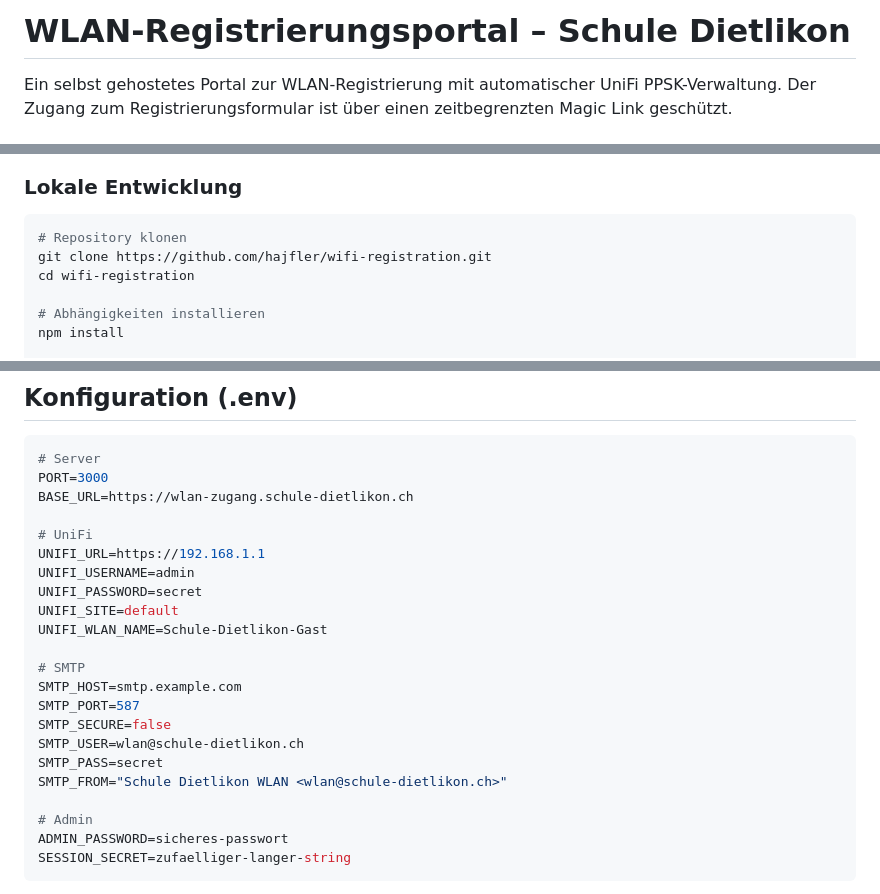
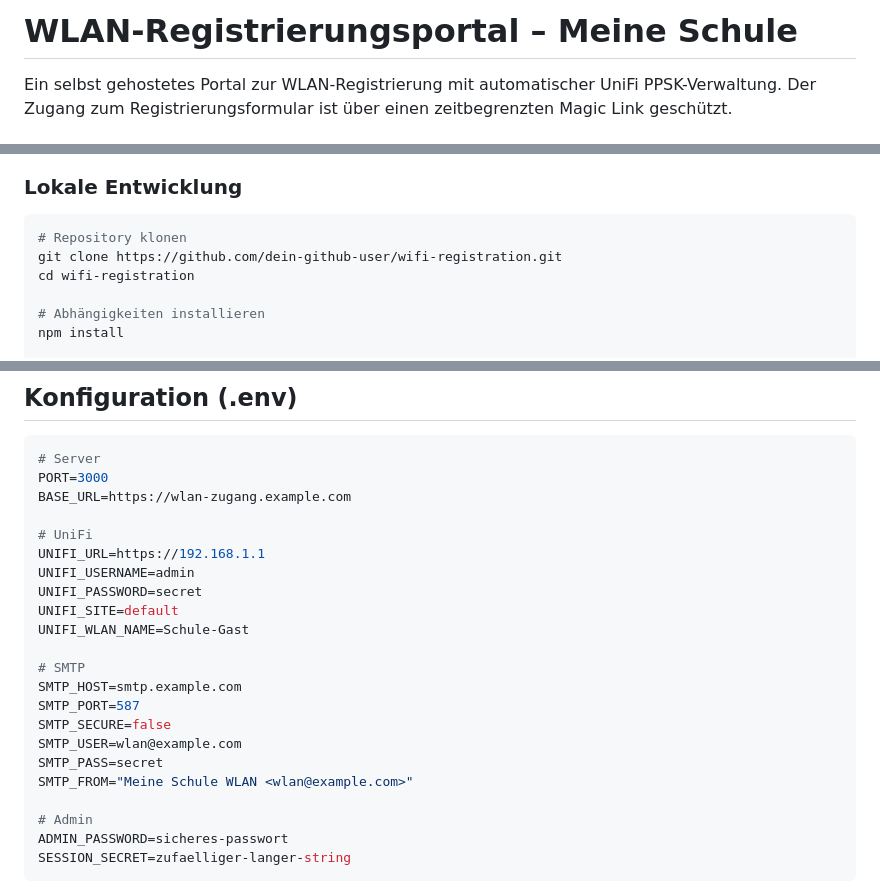
Before and after one commit to hajfler/wifi-registration, a Markdown page: README.md, 3 parts joined by grey strips. Rendered like a GitHub page.

Commit message:
docs: neutralize school-specific references in README
Co-Authored-By: Claude Sonnet 4.6 <noreply@anthropic.com>

````diff
--- a/README.md
+++ b/README.md
@@ -1,4 +1,4 @@
-# WLAN-Registrierungsportal – Schule Dietlikon
+# WLAN-Registrierungsportal – Meine Schule
 
 Ein selbst gehostetes Portal zur WLAN-Registrierung mit automatischer UniFi PPSK-Verwaltung. Der Zugang zum Registrierungsformular ist über einen zeitbegrenzten Magic Link geschützt.
 
@@ -54,7 +54,7 @@ Benutzer klickt Link in E-Mail (24h gültig)
 
 ```bash
 # Repository klonen
-git clone https://github.com/hajfler/wifi-registration.git
+git clone https://github.com/dein-github-user/wifi-registration.git
 cd wifi-registration
 
 # Abhängigkeiten installieren
@@ -87,22 +87,22 @@ docker run -d \
 ```env
 # Server
 PORT=3000
-BASE_URL=https://wlan-zugang.schule-dietlikon.ch
+BASE_URL=https://wlan-zugang.example.com
 
 # UniFi
 UNIFI_URL=https://192.168.1.1
 UNIFI_USERNAME=admin
 UNIFI_PASSWORD=secret
 UNIFI_SITE=default
-UNIFI_WLAN_NAME=Schule-Dietlikon-Gast
+UNIFI_WLAN_NAME=Schule-Gast
 
 # SMTP
 SMTP_HOST=smtp.example.com
 SMTP_PORT=587
 SMTP_SECURE=false
-SMTP_USER=wlan@schule-dietlikon.ch
+SMTP_USER=wlan@example.com
 SMTP_PASS=secret
-SMTP_FROM="Schule Dietlikon WLAN <wlan@schule-dietlikon.ch>"
+SMTP_FROM="Meine Schule WLAN <wlan@example.com>"
 
 # Admin
 ADMIN_PASSWORD=sicheres-passwort
````
Also changed, not shown: other parts of README.md (+1 -1 lines).
